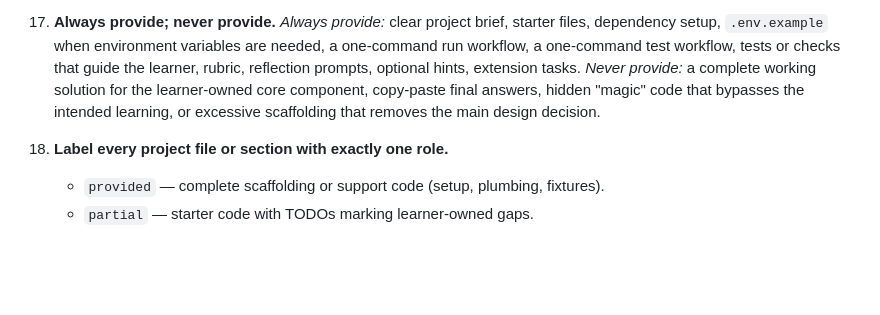
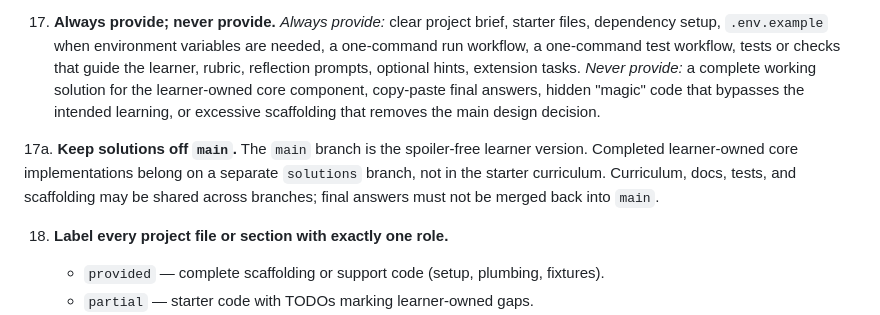
Before and after one commit to ericckzhou/ai-engineer-labs, a Markdown page: OPERATING_RULES.md, the part around the change. GitHub-like rendering; blank space fills up the shorter version.

```diff
--- a/OPERATING_RULES.md
+++ b/OPERATING_RULES.md
@@ -130,6 +130,9 @@ These rules govern what Claude provides versus what the learner must build. The
     *Always provide:* clear project brief, starter files, dependency setup, `.env.example` when environment variables are needed, a one-command run workflow, a one-command test workflow, tests or checks that guide the learner, rubric, reflection prompts, optional hints, extension tasks.
     *Never provide:* a complete working solution for the learner-owned core component, copy-paste final answers, hidden "magic" code that bypasses the intended learning, or excessive scaffolding that removes the main design decision.
 
+17a. **Keep solutions off `main`.**
+    The `main` branch is the spoiler-free learner version. Completed learner-owned core implementations belong on a separate `solutions` branch, not in the starter curriculum. Curriculum, docs, tests, and scaffolding may be shared across branches; final answers must not be merged back into `main`.
+
 18. **Label every project file or section with exactly one role.**
     - `provided` — complete scaffolding or support code (setup, plumbing, fixtures).
     - `partial` — starter code with TODOs marking learner-owned gaps.
```
Also changed, not shown: README.md (+6 -0 lines).
